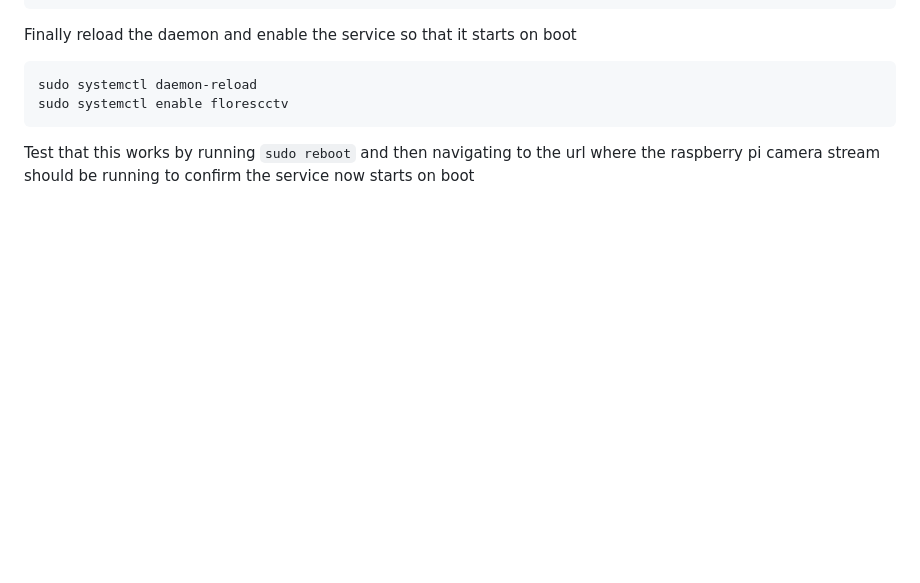
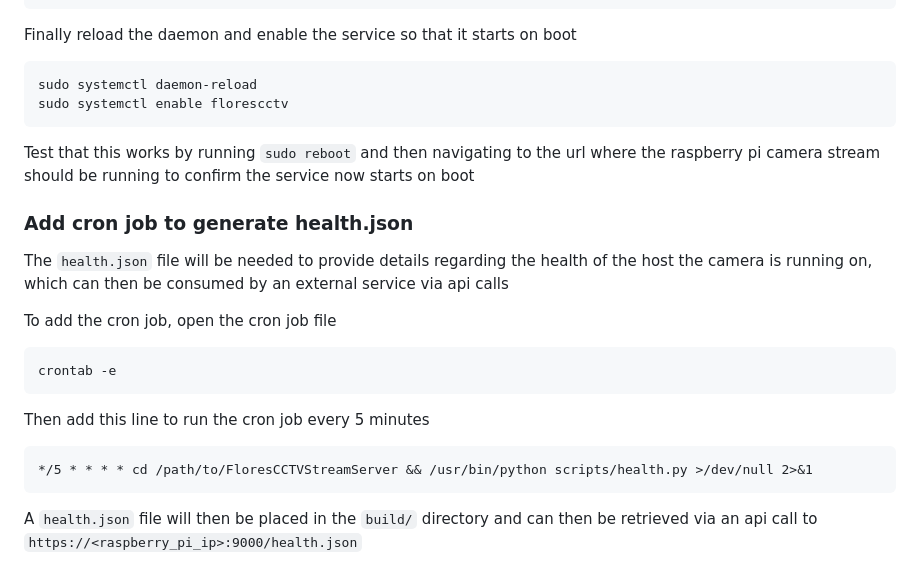
Before and after one commit to ArvinFlores/FloresCCTVStreamServer, a Markdown page: README.md, the part around the change. Drawn GitHub-style; blank space fills up the shorter version.

Commit message:
update README with health.json cronjob section

````diff
--- a/README.md
+++ b/README.md
@@ -261,3 +261,18 @@ sudo systemctl enable florescctv
 ```
 
 Test that this works by running `sudo reboot` and then navigating to the url where the raspberry pi camera stream should be running to confirm the service now starts on boot
+
+### Add cron job to generate health.json
+The `health.json` file will be needed to provide details regarding the health of the host the camera is running on, which can then be consumed by an external service via api calls
+
+To add the cron job, open the cron job file
+```
+crontab -e
+```
+
+Then add this line to run the cron job every 5 minutes
+```
+*/5 * * * * cd /path/to/FloresCCTVStreamServer && /usr/bin/python scripts/health.py >/dev/null 2>&1
+```
+
+A `health.json` file will then be placed in the `build/` directory and can then be retrieved via an api call to `https://<raspberry_pi_ip>:9000/health.json`
````
